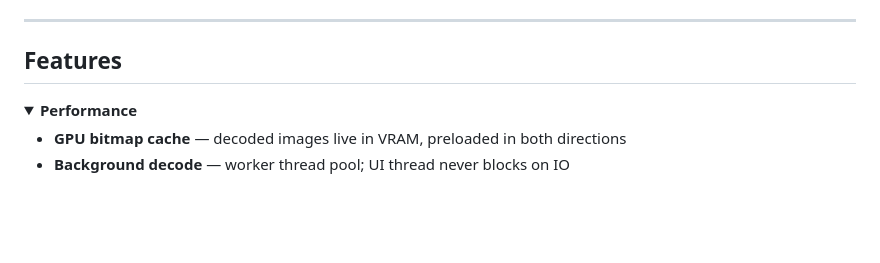
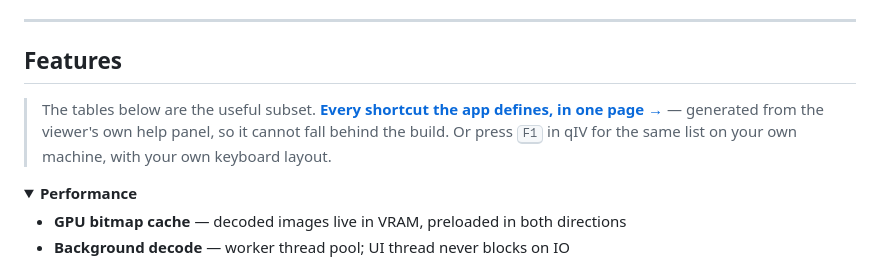
Before and after one commit to icyhoty2k/QuickImageViewer, a Markdown page: README.md, the part around one of its changes. Drawn GitHub-style; folded sections open; blank space fills up the shorter version.

```diff
--- a/README.md
+++ b/README.md
@@ -320,6 +326,12 @@ through the setup.
 ---
 
 ## Features
+
+> The tables below are the useful subset. **[Every shortcut the app defines,
+> in one page →](https://icyhoty2k.github.io/QuickImageViewer/shortcuts.html)**
+> — generated from the viewer's own help panel, so it cannot fall behind the
+> build. Or press <kbd>F1</kbd> in qIV for the same list on your own machine,
+> with your own keyboard layout.
 
 <a id="performance"></a>
 <details>
```
Also changed, not shown: other parts of README.md (+6 -0 lines).
